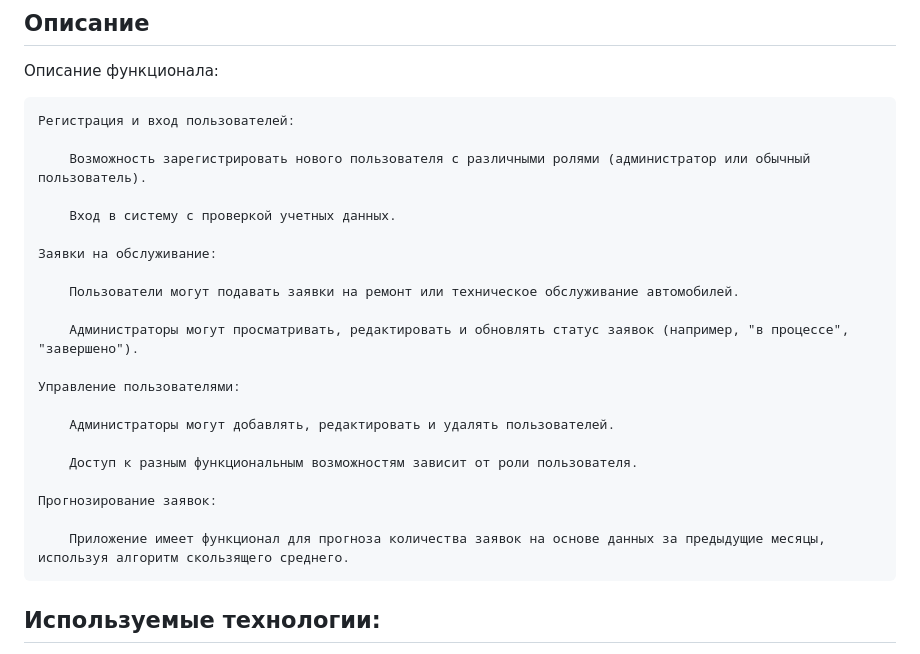
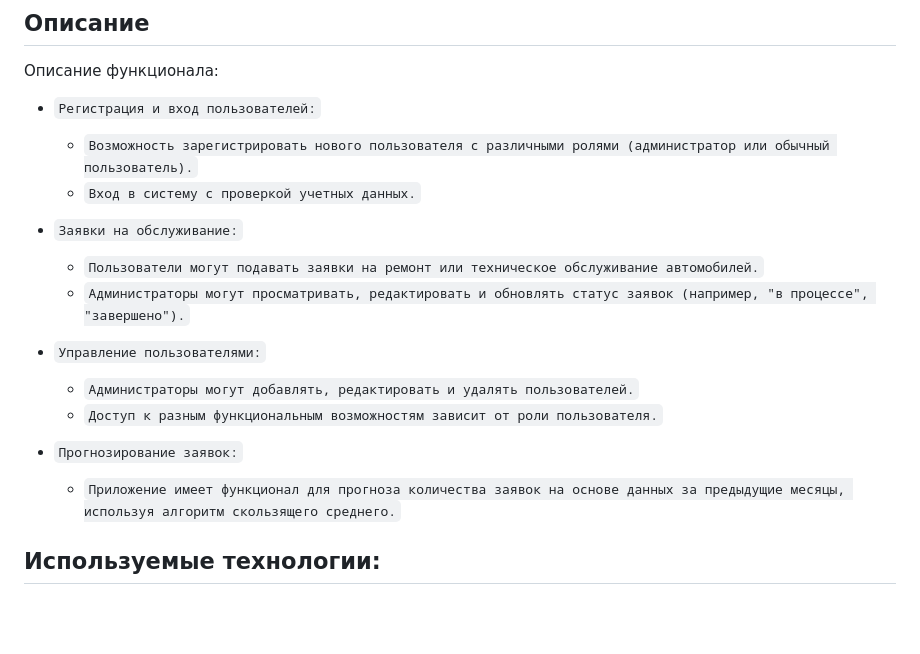
Before and after one commit to zorkez/web_car_service, a Markdown page: README.md, the part around the change. Rendered like a GitHub page; blank space fills up the shorter version.

```diff
--- a/README.md
+++ b/README.md
@@ -10,27 +10,20 @@
 
 Описание функционала:
 
-    Регистрация и вход пользователей:
+* `Регистрация и вход пользователей:`
+    * `Возможность зарегистрировать нового пользователя с различными ролями (администратор или обычный пользователь).`
+    * `Вход в систему с проверкой учетных данных.`
 
-        Возможность зарегистрировать нового пользователя с различными ролями (администратор или обычный пользователь).
+* `Заявки на обслуживание:`
+    * `Пользователи могут подавать заявки на ремонт или техническое обслуживание автомобилей.`
+    * `Администраторы могут просматривать, редактировать и обновлять статус заявок (например, "в процессе", "завершено").`
 
-        Вход в систему с проверкой учетных данных.
+* `Управление пользователями:`
+    * `Администраторы могут добавлять, редактировать и удалять пользователей.`
+    * `Доступ к разным функциональным возможностям зависит от роли пользователя.`
 
-    Заявки на обслуживание:
-
-        Пользователи могут подавать заявки на ремонт или техническое обслуживание автомобилей.
-
-        Администраторы могут просматривать, редактировать и обновлять статус заявок (например, "в процессе", "завершено").
-
-    Управление пользователями:
-
-        Администраторы могут добавлять, редактировать и удалять пользователей.
-
-        Доступ к разным функциональным возможностям зависит от роли пользователя.
-
-    Прогнозирование заявок:
-
-        Приложение имеет функционал для прогноза количества заявок на основе данных за предыдущие месяцы, используя алгоритм скользящего среднего.
+* `Прогнозирование заявок:`
+    * `Приложение имеет функционал для прогноза количества заявок на основе данных за предыдущие месяцы, используя алгоритм скользящего среднего.`
 
 ## Используемые технологии:
 * `Python 3.13.3`
```
